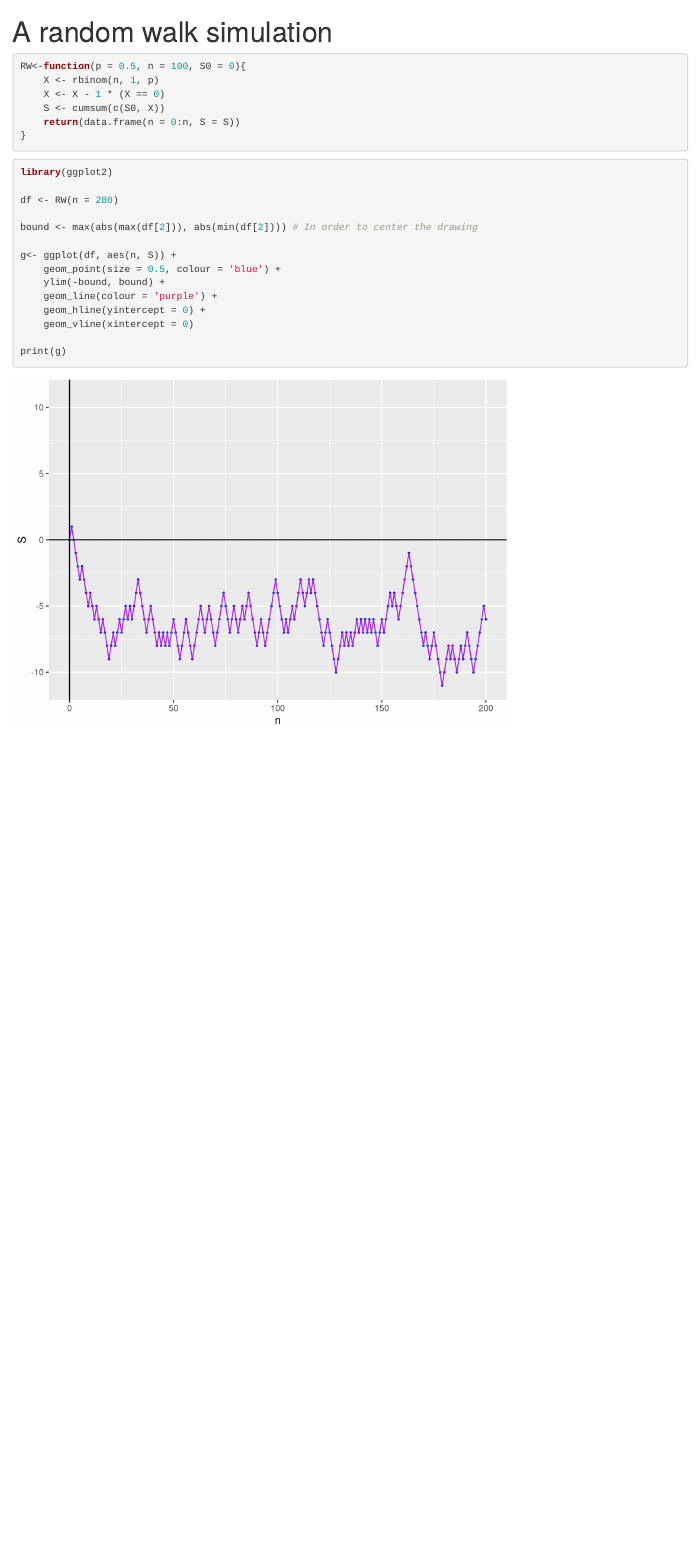
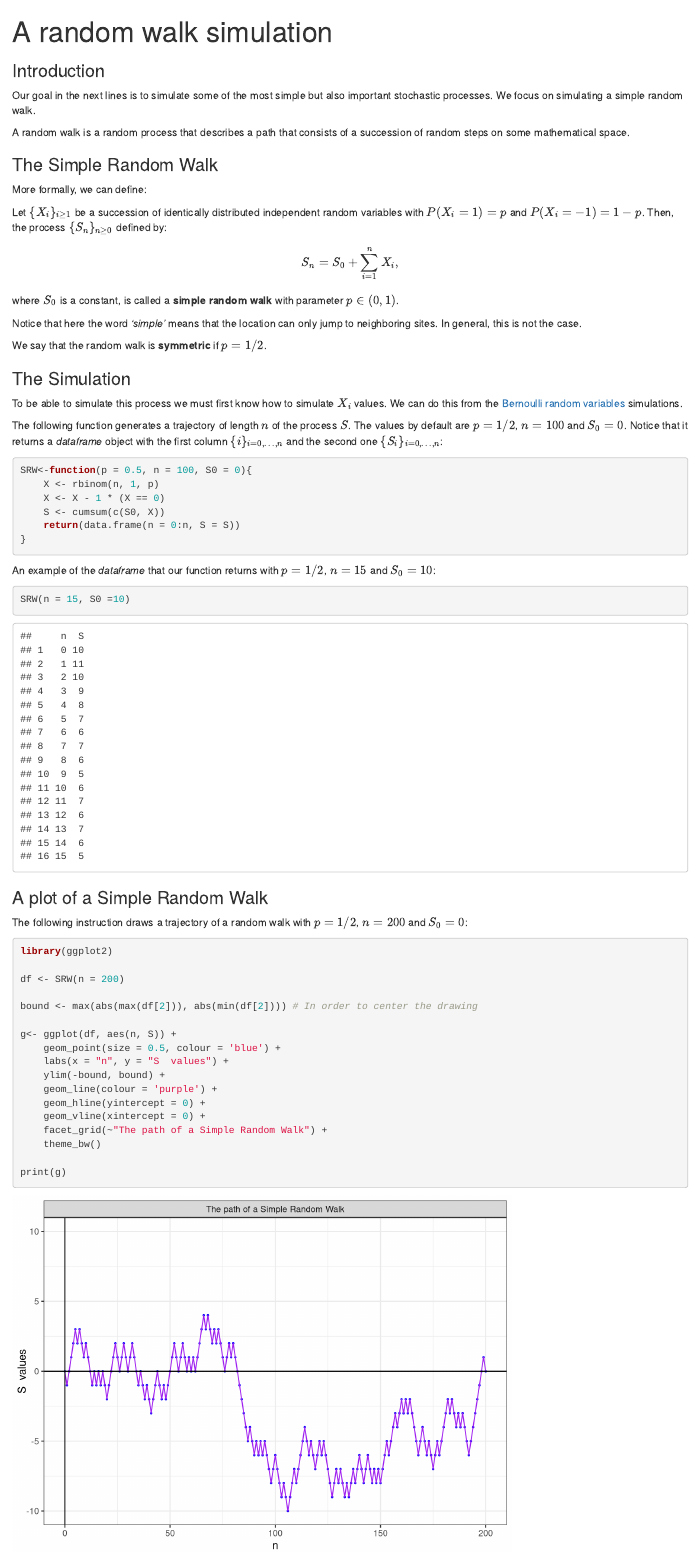
Before and after one commit to joanmb/A_random_walk_simulation, an R Markdown document (A_random_walk_simulation.Rmd): the page in a window 1100 px wide, from its top. Rendered offline with R 4.5, knitr and Pandoc, with nearby package versions; code that draws random numbers runs with fixed seeds of ours.

Commit message:
Update code

````diff
--- a/A_random_walk_simulation.Rmd
+++ b/A_random_walk_simulation.Rmd
@@ -3,10 +3,38 @@ title: "A random walk simulation"
 output: html_notebook
 ---
 
+```{r setup, include=FALSE}
+knitr::opts_chunk$set(echo = TRUE)
+```
+
+### Introduction
+
+Our goal in the next lines is to simulate some of the most simple but also important stochastic processes. We focus on simulating a simple random walk.
+
+A random walk is a random process that describes a path that consists of a succession of random steps on some mathematical space.
+
+### The Simple Random Walk
+
+More formally, we can define:
+
+Let $\{X_i\}_{i \ge 1}$ be a succession of identically distributed independent random variables with $P(X_i = 1) = p$ and $P(X_i = -1) = 1-p$. Then, the process $\{S_n\}_{n \ge 0}$ defined by:
+$$S_n = S_0 + \sum_{i=1}^{n} X_i,$$
+where $S_0$ is a constant, is called a **simple random walk** with parameter $p \in (0,1)$.
+
+Notice that here the word *'simple'* means that the location can only jump to neighboring sites. In general, this is not the case.
+
+We say that the random walk is **symmetric** if $p = 1/2$.
+
+### The Simulation
+
+To be able to simulate this process we must first know how to simulate $X_i$ values. We can do this from the [Bernoulli random variables](https://en.wikipedia.org/wiki/Bernoulli_distribution) simulations.
+
+The following function generates a trajectory of length $n$ of the process $S$.
+The values by default are $p = 1/2$,  $n = 100$ and $S_0 = 0$. Notice that it returns a *dataframe* object with the first column $\{i\}_{i=0,\dots,n}$ and the second one $\{S_i\}_{i=0,\dots,n}$:
 
 
-```{r}
-RW<-function(p = 0.5, n = 100, S0 = 0){
+```{r SRW, echo = TRUE}
+SRW<-function(p = 0.5, n = 100, S0 = 0){
     X <- rbinom(n, 1, p)
     X <- X - 1 * (X == 0)
     S <- cumsum(c(S0, X))
@@ -15,19 +43,36 @@ RW<-function(p = 0.5, n = 100, S0 = 0){
 ```
 
 
-```{r}
+An example of the *dataframe* that our function returns with $p = 1/2$, $n = 15$ and $S_0 = 10$:
+
+
+```{r SRW example, echo = TRUE}
+SRW(n = 15, S0 =10)
+```
+
+
+### A plot of a Simple Random Walk
+
+
+The following instruction draws a trajectory of a random walk with $p = 1/2$, $n = 200$ and $S_0 = 0$:
+
+
+```{r SRW plot}
 library(ggplot2)
 
-df <- RW(n = 200)
+df <- SRW(n = 200)
 
 bound <- max(abs(max(df[2])), abs(min(df[2]))) # In order to center the drawing
 
 g<- ggplot(df, aes(n, S)) +
     geom_point(size = 0.5, colour = 'blue') +
+    labs(x = "n", y = "S  values") +
     ylim(-bound, bound) +
     geom_line(colour = 'purple') +
     geom_hline(yintercept = 0) +
-    geom_vline(xintercept = 0)
+    geom_vline(xintercept = 0) +
+    facet_grid(~"The path of a Simple Random Walk") +
+    theme_bw()
 
 print(g)
 
````
Also changed, not shown: A_random_walk_simulation.nb.html.
